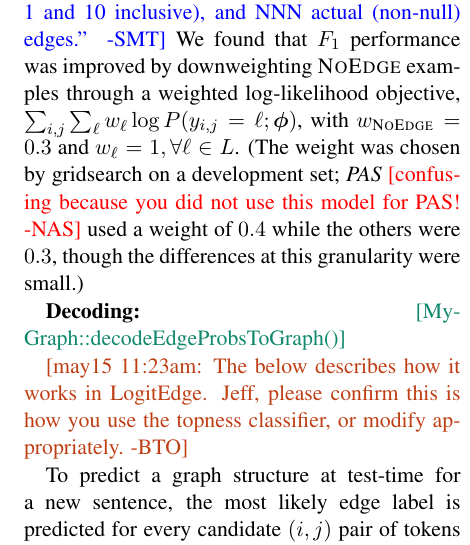
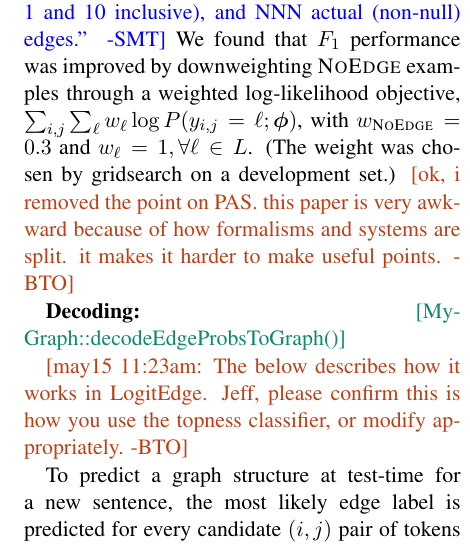
Before and after one commit to Noahs-ARK/semeval-2014, a LaTeX paper (writing/semeval2014.tex): part of one column of page 3 of 7, cut so that both start at the same text. Compiled offline with pdfLaTeX.

Commit message:
del PAS thing

```diff
--- a/writing/semeval2014.tex
+++ b/writing/semeval2014.tex
@@ -326,9 +326,10 @@ We found that $F_1$ performance was improved by
 downweighting $\noedge$ examples through a weighted log-likelihood objective,
 $\sum_{i,j} \sum_\ell w_\ell \log P(y_{i,j}=\ell; \bm\phi)$, with $w_{\noedge}=0.3$
 and $w_{\ell} = 1, \forall \ell \in L$.
-(The weight was chosen by gridsearch on a development set;
-\emph{PAS} \nas{confusing because you did not use this model for PAS!}
-used a weight of $0.4$ while the others were $0.3$, though the differences at this granularity were small.)
+(The weight was chosen by gridsearch on a development set.)
+\bocomment{ok, i removed the point on PAS.  this paper is very awkward because of how formalisms and systems are split. it makes it harder to make useful points.}
+
+% 0.4
 
 % Besides the edge logistic regression system, there were both pre- and post-processing steps.
 
```
